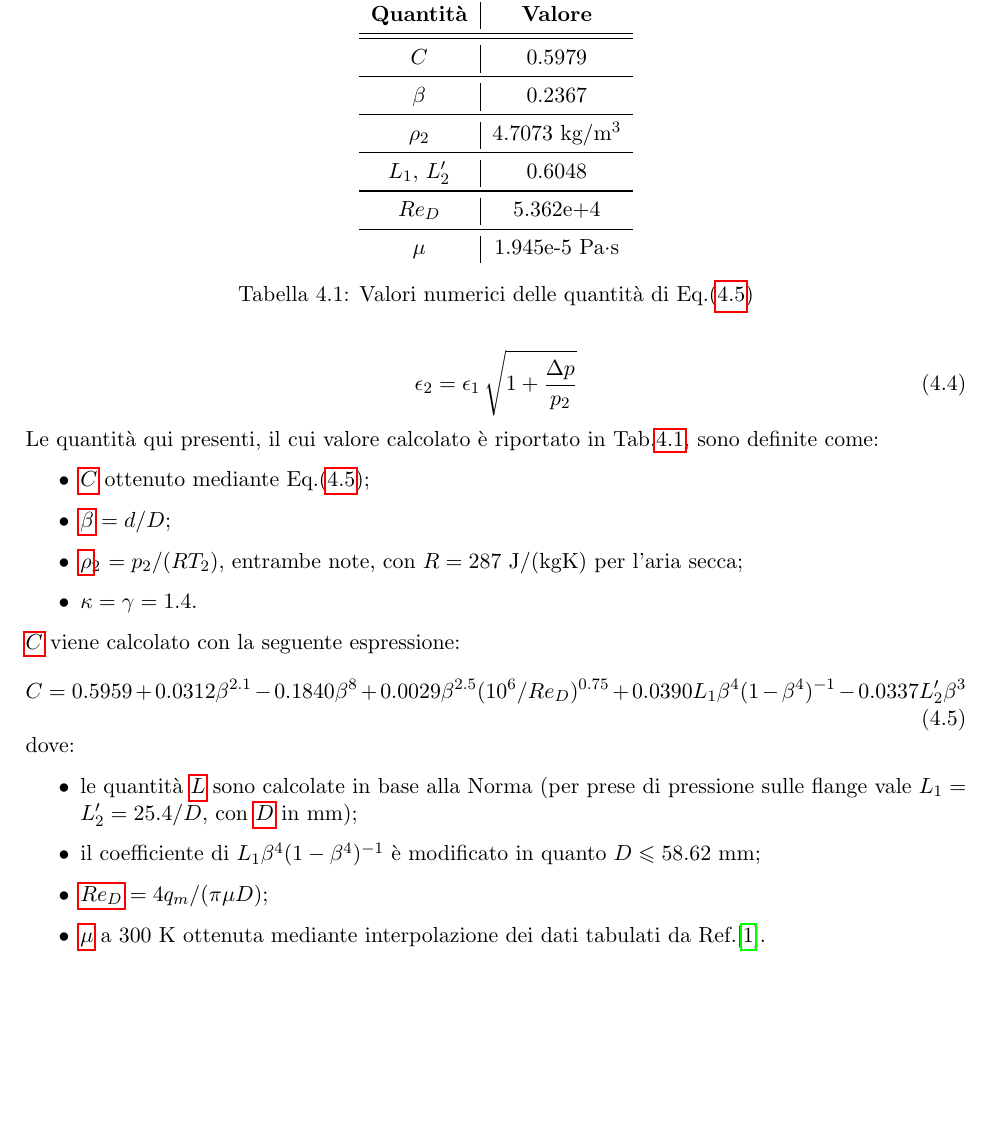
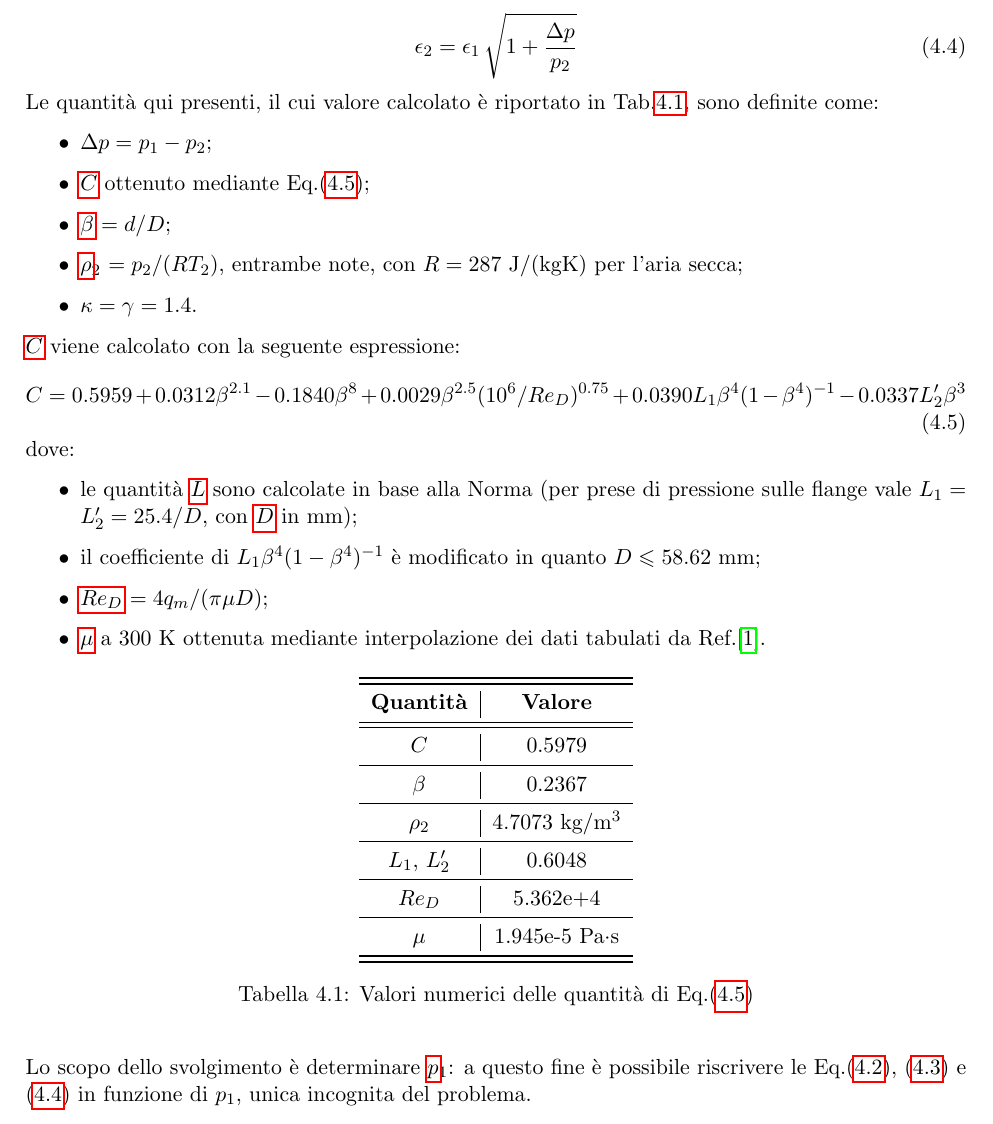
Before and after one commit to Andrea24900/sperimentazione-propulsori, a LaTeX document (sperimentazione report/main.tex, which reads sperimentazione report/chapters/3-misuradiaframma/ciclone.tex): part of page 15 of 19, cut so that both start at the same text, the shorter picture padded with empty space. Compiled offline with pdfLaTeX.

Commit message:
ciclone update

```diff
--- a/sperimentazione report/chapters/3-misuradiaframma/ciclone.tex
+++ b/sperimentazione report/chapters/3-misuradiaframma/ciclone.tex
@@ -91,6 +91,7 @@ La Norma fornisce una serie di equazioni da utilizzare per la misura di portata
 \end{equation}
 Le quantità qui presenti, il cui valore calcolato è riportato in Tab.\ref{tab:valoriC}, sono definite come:
 \begin{itemize}
+	\item $\Delta p = p_1-p_2$;
 	\item \gls{symb:C} ottenuto mediante Eq.(\ref{eq:C});
 	\item \gls{symb:beta} $ = d/D$;
 	\item \gls{symb:rho}\textsubscript{2} $= p_2 / (RT_2) $, entrambe note, con $ R = 287 $ J/(kgK) per l'aria secca;
@@ -126,7 +127,11 @@ dove:
 		$Re_D$ & 5.362e+4\\
 		\midrule
 		$\mu$ & 1.945e-5 Pa$\cdot$s\\
+		\bottomrule
+		\bottomrule
 	\end{tabular}
 \caption{Valori numerici delle quantità di Eq.(\ref{eq:C})}
 \label{tab:valoriC}
 \end{table}
+
+Lo scopo dello svolgimento è determinare \gls{symb:p}\textsubscript{1}: a questo fine è possibile riscrivere le Eq.(\ref{eq:portatamassica}), (\ref{eq:epsilon1}) e (\ref{eq:epsilon2}) in funzione di $p_1$, unica incognita del problema.
```
Also changed, not shown: sperimentazione report/main.pdf, sperimentazione report/chapters/3-misuradiaframma/ciclone.tex (2 more changed lines), 6 other files.
